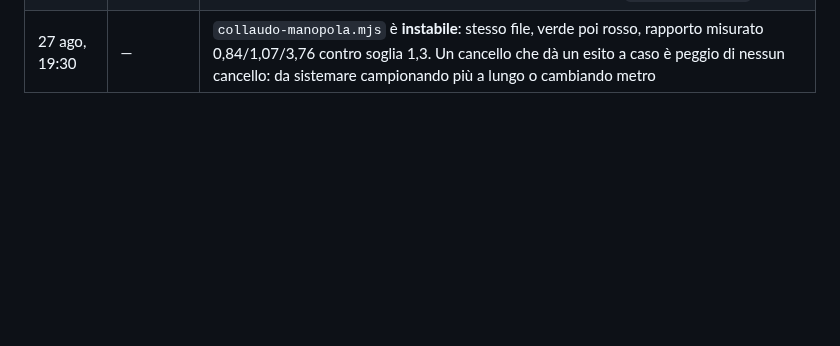
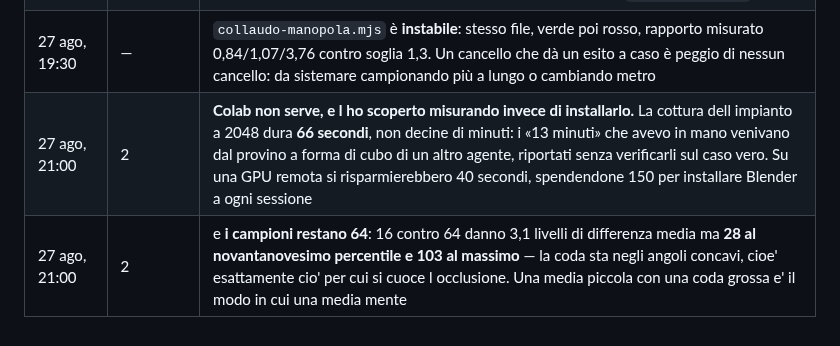
Before and after one commit to Villani85/nautica, a Markdown page: docs/15-PASS-PBR.md, the part around the change. Drawn GitHub-style; blank space fills up the shorter version.

Commit message:
Colab non serve: la cottura dura 66 secondi, non tredici minuti
Domanda del committente: conviene usare Google Colab per accelerare
Blender? Prima di rispondere ho cronometrato, e la premessa era falsa --
compresa la mia.

Sintomo: credevo che la cottura delle mappe fosse il collo di bottiglia,
sulla base di «2048 px con occlusione a 64 campioni ha richiesto circa
13 minuti» che avevo letto in un referto.

Causa: quel numero veniva dal PROVINO A FORMA DI CUBO di un altro
agente, in un'altra configurazione, e l'ho riportato senza verificarlo
sul caso vero. Sull'impianto la stessa cottura dura 66 secondi.

Come e' stato isolato: tre cotture cronometrate sullo stesso .blend --
16 campioni 40 s, 32 campioni 58 s, 64 campioni 66 s. Su una GPU remota
si risparmierebbero quaranta secondi, spendendone centocinquanta a
sessione solo per installare Blender.

E la seconda idea e' morta con la stessa misura: 16 campioni NON sono
indistinguibili da 64. Differenza media 3,1 livelli su 255, ma
novantanovesimo percentile 28 e massimo 103 -- la coda sta negli angoli
concavi, che sono esattamente il motivo per cui si cuoce l'occlusione.
Una media piccola con una coda grossa e' il modo in cui una media mente.
Restano 64.

Colab tornera' utile se un giorno si sale a 4096 o si cuoce anche la
sovrastruttura. Oggi no.

E questo push serve anche a far girare la pubblicazione: Pages e' appena
passato a Source GitHub Actions, e fino a un minuto fa serviva il
sorgente non compilato -- `src="/src/main.js"`, un percorso che in
produzione non esiste. Rispondeva 200 e non caricava niente.

Co-Authored-By: Claude Opus 5 (1M context) <noreply@anthropic.com>
Claude-Session: https://claude.ai/code/session_01Pt57ugFQzQaeBRGjR96Hmh

```diff
--- a/docs/15-PASS-PBR.md
+++ b/docs/15-PASS-PBR.md
@@ -748,3 +748,5 @@ giusta. Metterle prima vorrebbe dire sporcare un materiale sbagliato.
 | 27 ago, 19:30 | — | **il 1,31 m di §1.5 non aveva fonte**: la cella del PDF Quantum è vuota, la stringa 1310 non esiste nel documento. E il modello aveva un cavo orfano alla RADICE della scena — `convert` girava su selezione vuota, in silenzio — che era il punto più alto: il −13% dell'audit era «fondo fondazione contro cima di un cavo elettrico». Specifica riscritta con la prova, cancello su altezza/ingombro/radice, e la geometria è rigenerata: **l'atlante e la cottura andranno rifatti sul modello nuovo** |
 | 27 ago, 19:30 | — | **lo sweep delle 101 pose ha trovato due compenetrazioni vere**: lobi nei perni 7,33 mm, perni del portante che ATTRAVERSANO i fori (gioco richiesto 25,5 mm, presente 20). Il profilo dei lobi è un coseno, non l'epitrocoide: da correggere in `glb-impianto.py` |
 | 27 ago, 19:30 | — | `collaudo-manopola.mjs` è **instabile**: stesso file, verde poi rosso, rapporto misurato 0,84/1,07/3,76 contro soglia 1,3. Un cancello che dà un esito a caso è peggio di nessun cancello: da sistemare campionando più a lungo o cambiando metro |
+| 27 ago, 21:00 | 2 | **Colab non serve, e l ho scoperto misurando invece di installarlo.** La cottura dell impianto a 2048 dura **66 secondi**, non decine di minuti: i «13 minuti» che avevo in mano venivano dal provino a forma di cubo di un altro agente, riportati senza verificarli sul caso vero. Su una GPU remota si risparmierebbero 40 secondi, spendendone 150 per installare Blender a ogni sessione |
+| 27 ago, 21:00 | 2 | e **i campioni restano 64**: 16 contro 64 danno 3,1 livelli di differenza media ma **28 al novantanovesimo percentile e 103 al massimo** — la coda sta negli angoli concavi, cioe' esattamente cio' per cui si cuoce l occlusione. Una media piccola con una coda grossa e' il modo in cui una media mente |
```
